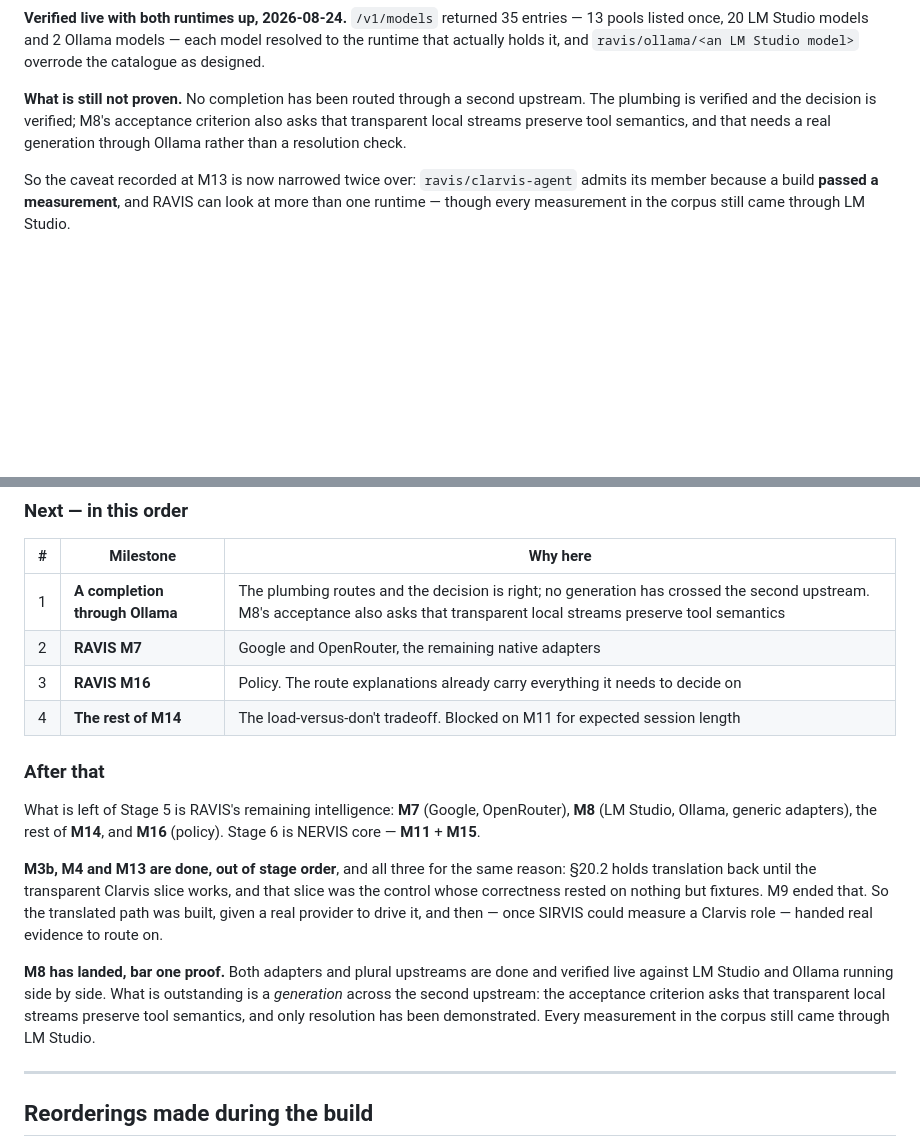
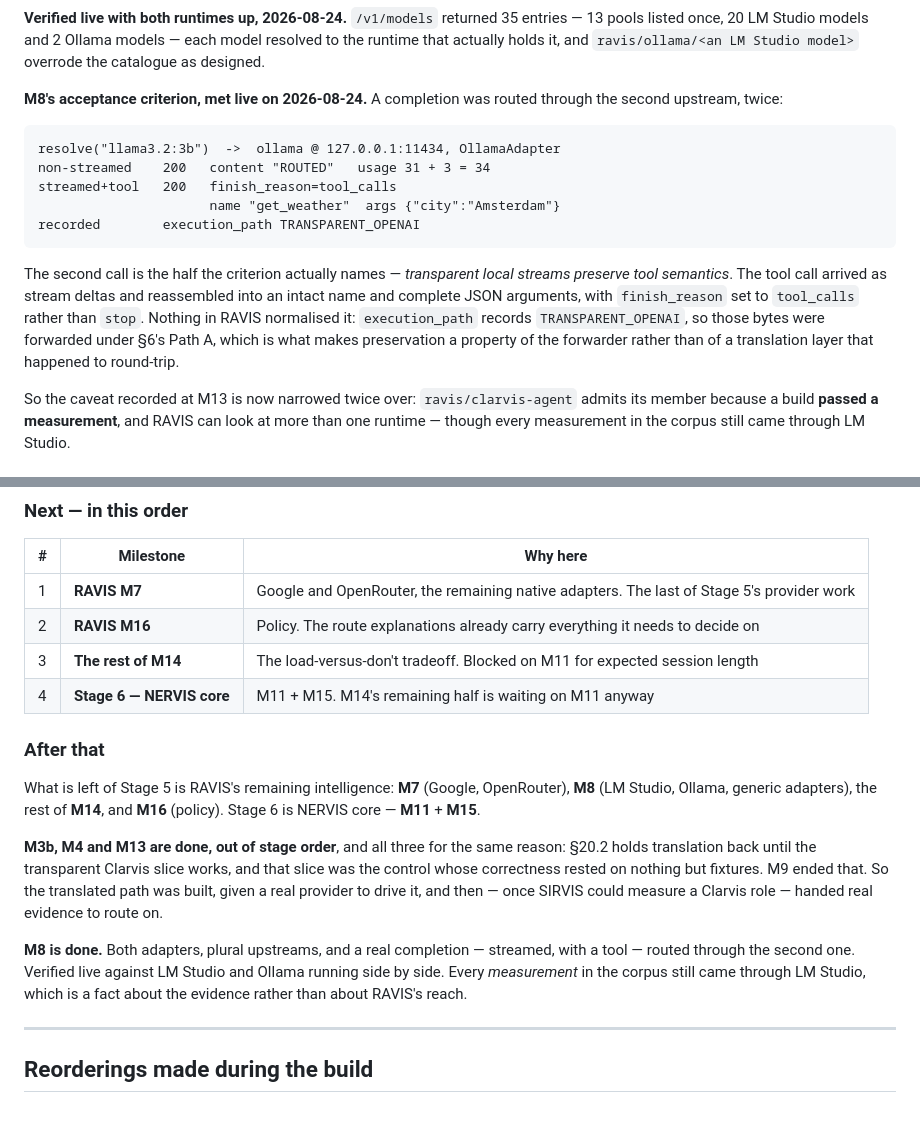
Before and after one commit to Krimkerre/NERVIS-ecosystem, a Markdown page: STATUS.md, 2 parts joined by grey strips. Drawn GitHub-style; blank space fills up the shorter version.

Commit message:
M8 complete: a real completion, with tools, across the second upstream
Routed through Ollama twice, live:

  resolve("llama3.2:3b")  ->  ollama @ 127.0.0.1:11434, OllamaAdapter
  non-streamed    200   content "ROUTED"   usage 31 + 3 = 34
  streamed+tool   200   finish_reason=tool_calls
                        name "get_weather"  args {"city":"Amsterdam"}
  recorded        execution_path TRANSPARENT_OPENAI

The second call is the half M8's acceptance criterion actually names —
transparent local streams preserve tool semantics. The tool call arrived as
stream deltas and reassembled into an intact function name and complete JSON
arguments, with finish_reason set to tool_calls rather than stop.

Nothing in RAVIS normalised it. execution_path records TRANSPARENT_OPENAI, so
those bytes were forwarded under §6's Path A — which is what makes preservation
a property of the forwarder rather than of a translation layer that happened to
round-trip cleanly.

Every measurement in the evidence corpus still came through LM Studio. That is
now a fact about the evidence rather than about RAVIS's reach.

Next is M7 — Google and OpenRouter, the last of Stage 5's provider work.

Co-Authored-By: Claude Opus 5 <noreply@anthropic.com>

````diff
--- a/STATUS.md
+++ b/STATUS.md
@@ -1812,10 +1812,24 @@ entries — 13 pools listed once, 20 LM Studio models and 2 Ollama models — ea
 model resolved to the runtime that actually holds it, and
 `ravis/ollama/<an LM Studio model>` overrode the catalogue as designed.
 
-**What is still not proven.** No completion has been routed through a second
-upstream. The plumbing is verified and the decision is verified; M8's acceptance
-criterion also asks that transparent local streams preserve tool semantics, and
-that needs a real generation through Ollama rather than a resolution check.
+**M8's acceptance criterion, met live on 2026-08-24.** A completion was routed
+through the second upstream, twice:
+
+```text
+resolve("llama3.2:3b")  ->  ollama @ 127.0.0.1:11434, OllamaAdapter
+non-streamed    200   content "ROUTED"   usage 31 + 3 = 34
+streamed+tool   200   finish_reason=tool_calls
+                      name "get_weather"  args {"city":"Amsterdam"}
+recorded        execution_path TRANSPARENT_OPENAI
+```
+
+The second call is the half the criterion actually names — *transparent local
+streams preserve tool semantics*. The tool call arrived as stream deltas and
+reassembled into an intact name and complete JSON arguments, with
+`finish_reason` set to `tool_calls` rather than `stop`. Nothing in RAVIS
+normalised it: `execution_path` records `TRANSPARENT_OPENAI`, so those bytes were
+forwarded under §6's Path A, which is what makes preservation a property of the
+forwarder rather than of a translation layer that happened to round-trip.
 
 So the caveat recorded at M13 is now narrowed twice over:
 `ravis/clarvis-agent` admits its member because a build **passed a
@@ -1881,10 +1895,10 @@ doing it early rather than last: a queue view counts states, and a log does not.
 
 | # | Milestone | Why here |
 |---|---|---|
-| 1 | **A completion through Ollama** | The plumbing routes and the decision is right; no generation has crossed the second upstream. M8's acceptance also asks that transparent local streams preserve tool semantics |
-| 2 | **RAVIS M7** | Google and OpenRouter, the remaining native adapters |
-| 3 | **RAVIS M16** | Policy. The route explanations already carry everything it needs to decide on |
-| 4 | **The rest of M14** | The load-versus-don't tradeoff. Blocked on M11 for expected session length |
+| 1 | **RAVIS M7** | Google and OpenRouter, the remaining native adapters. The last of Stage 5's provider work |
+| 2 | **RAVIS M16** | Policy. The route explanations already carry everything it needs to decide on |
+| 3 | **The rest of M14** | The load-versus-don't tradeoff. Blocked on M11 for expected session length |
+| 4 | **Stage 6 — NERVIS core** | M11 + M15. M14's remaining half is waiting on M11 anyway |
 
 ### After that
 
@@ -1899,12 +1913,11 @@ M9 ended that. So the translated path was built, given a real provider to drive
 it, and then — once SIRVIS could measure a Clarvis role — handed real evidence
 to route on.
 
-**M8 has landed, bar one proof.** Both adapters and plural upstreams are done
-and verified live against LM Studio and Ollama running side by side. What is
-outstanding is a *generation* across the second upstream: the acceptance
-criterion asks that transparent local streams preserve tool semantics, and only
-resolution has been demonstrated. Every measurement in the corpus still came
-through LM Studio.
+**M8 is done.** Both adapters, plural upstreams, and a real completion —
+streamed, with a tool — routed through the second one. Verified live against LM
+Studio and Ollama running side by side. Every *measurement* in the corpus still
+came through LM Studio, which is a fact about the evidence rather than about
+RAVIS's reach.
 
 ---
 
````
